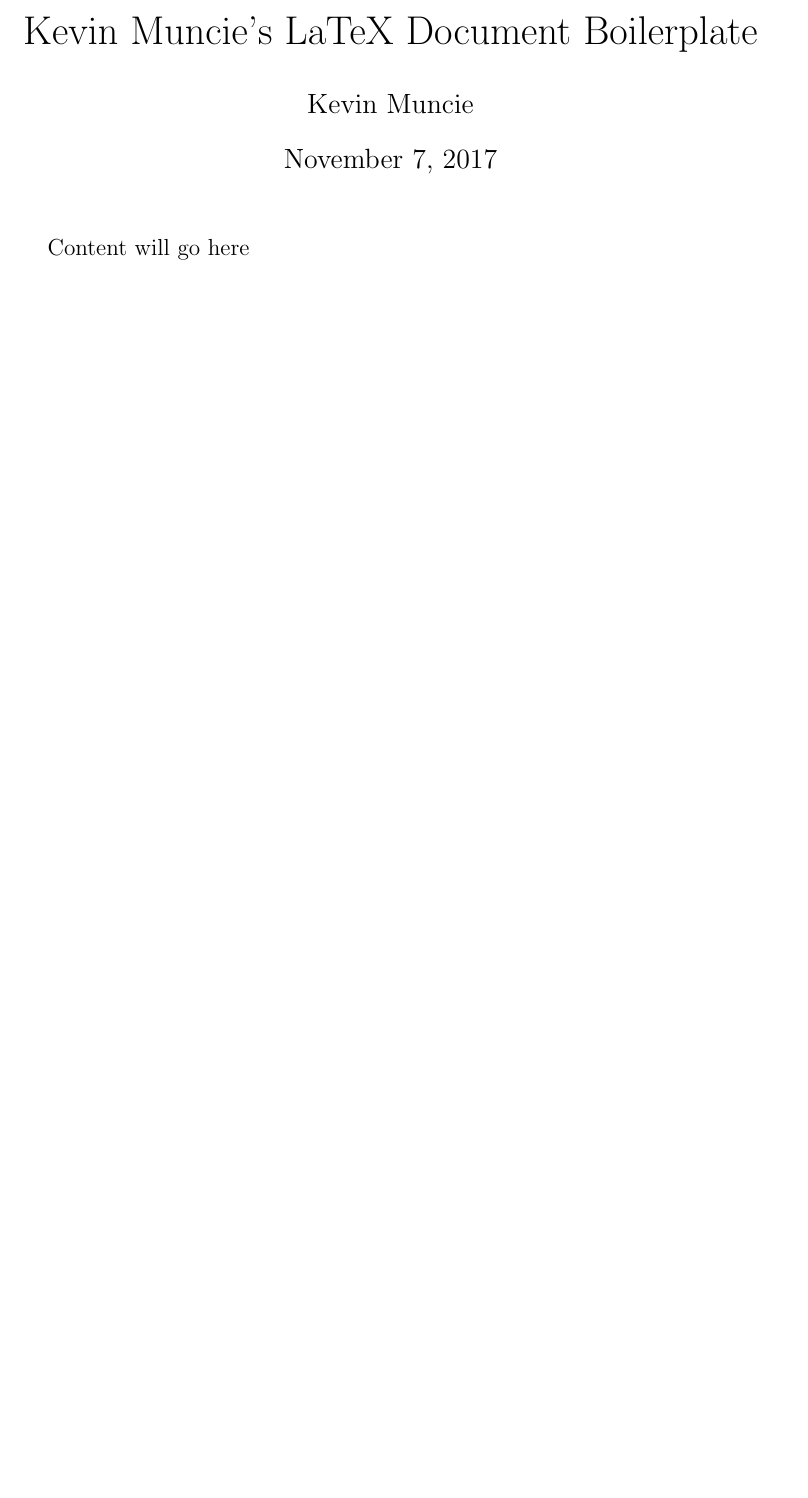
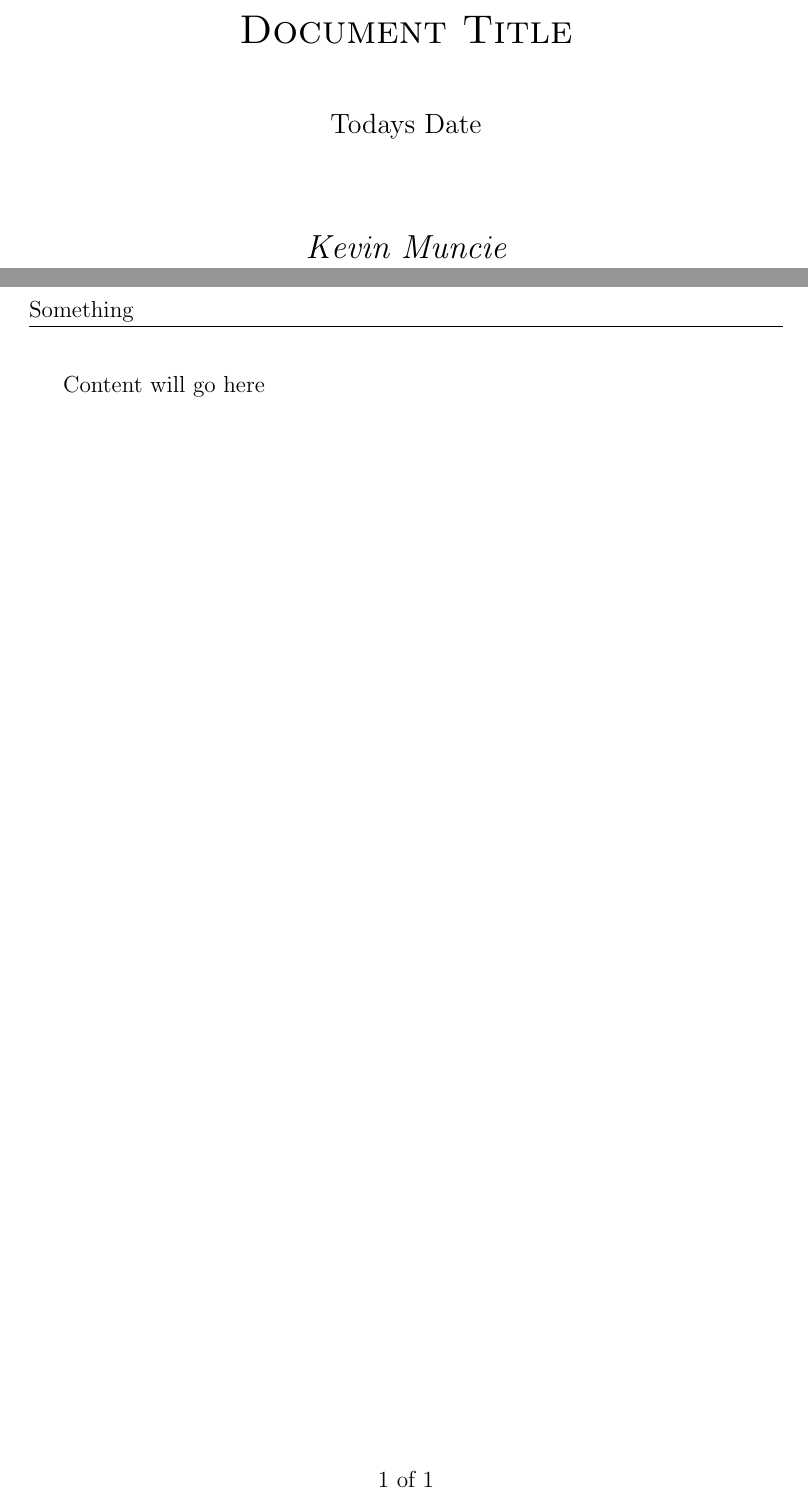
Before and after one commit to kmuncie/latex-boilerplate, a LaTeX document (main.tex): part of the page before the commit and two parts of pages 1 and 2 of 2 after it, the two joined at a grey line, cut at the place of the change, the shorter picture padded with empty space. Compiled offline with pdfLaTeX.

Commit message:
Setup fancyhdr and other title page things

```diff
--- a/main.tex
+++ b/main.tex
@@ -2,8 +10,14 @@
 \begin{document}
-\title{Kevin Muncie's LaTeX Document Boilerplate}
-\author{Kevin Muncie}
-\date{\today}
-\maketitle
+\begin{titlepage}
+	\centering
+	{\scshape\LARGE Document Title \par}
+	\vspace{1cm}
+	{\large Todays Date\par}
+	\vspace{1.5cm}
+	{\Large\itshape Kevin Muncie\par}
+	\vfill
+
+\end{titlepage}
 
 Content will go here
 
```
Also changed, not shown: main.tex (10 more changed lines).
